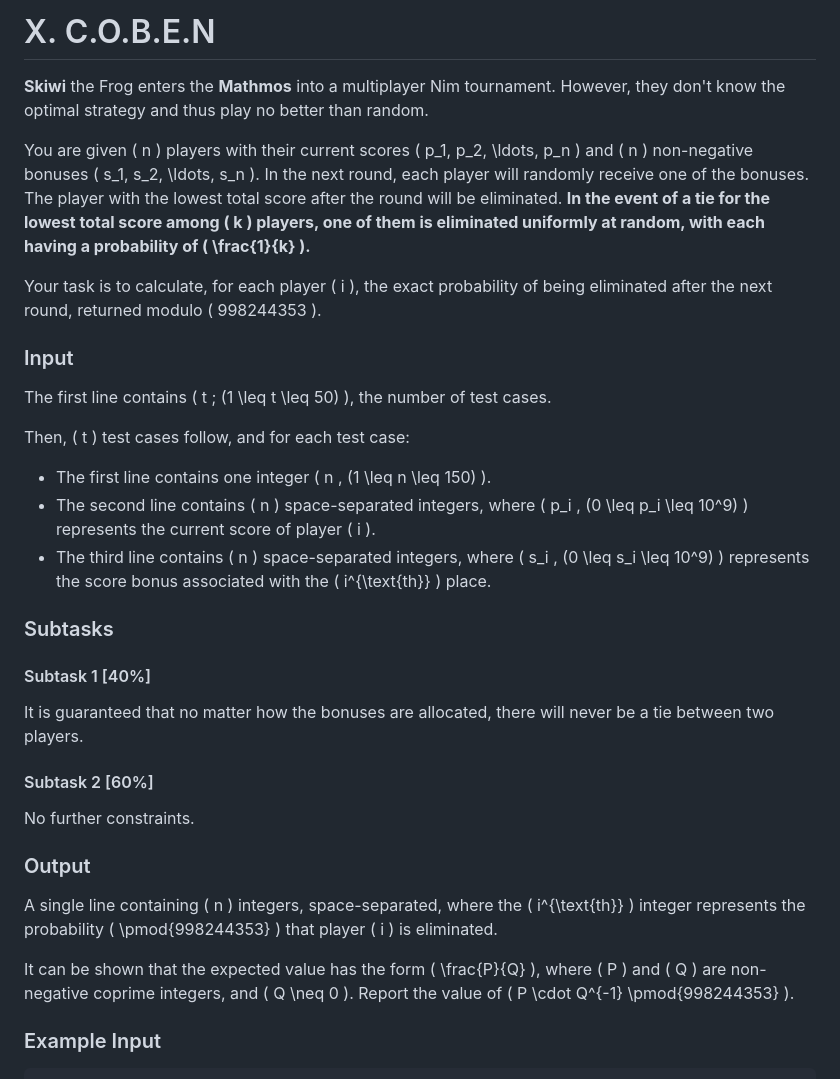
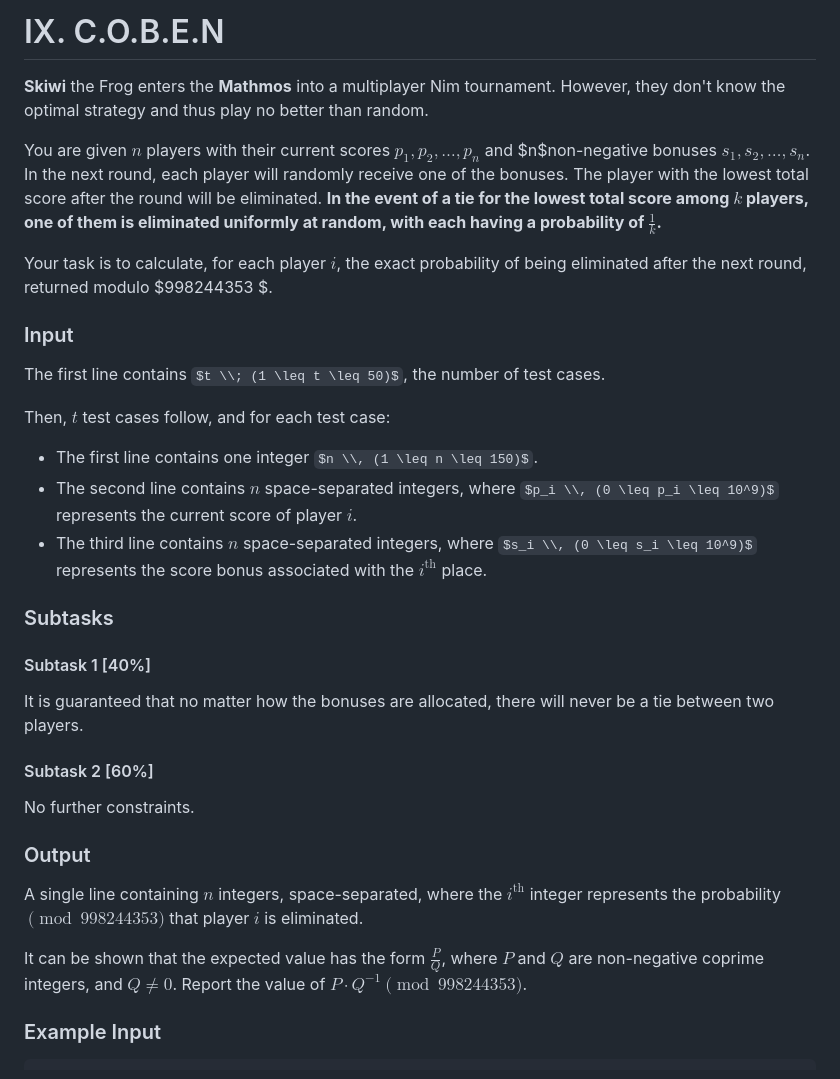
Before and after one commit to UWCS/ProgCompQuestions2025, a Markdown page: ProblemDirectories/9/9.md, the part around one of its changes. GitHub-like rendering; some formulas as TeX source.

````diff
--- a/ProblemDirectories/9/9.md
+++ b/ProblemDirectories/9/9.md
@@ -1,19 +1,19 @@
-# X. C.O.B.E.N
+# IX. C.O.B.E.N
 
 **Skiwi** the Frog enters the **Mathmos** into a multiplayer Nim tournament. However, they don't know the optimal strategy and thus play no better than random.
 
-You are given \( n \) players with their current scores \( p_1, p_2, \ldots, p_n \) and \( n \) non-negative bonuses \( s_1, s_2, \ldots, s_n \). In the next round, each player will randomly receive one of the bonuses. The player with the lowest total score after the round will be eliminated. **In the event of a tie for the lowest total score among \( k \) players, one of them is eliminated uniformly at random, with each having a probability of \( \frac{1}{k} \).**
+You are given $n$ players with their current scores $p_1, p_2, \ldots, p_n$ and $n$non-negative bonuses $s_1, s_2, \ldots, s_n$. In the next round, each player will randomly receive one of the bonuses. The player with the lowest total score after the round will be eliminated. **In the event of a tie for the lowest total score among $k$ players, one of them is eliminated uniformly at random, with each having a probability of $\frac{1}{k}$.**
 
-Your task is to calculate, for each player \( i \), the exact probability of being eliminated after the next round, returned modulo \( 998244353 \).
+Your task is to calculate, for each player $i$, the exact probability of being eliminated after the next round, returned modulo $998244353 $.
 
 ### Input
-The first line contains \( t \; (1 \leq t \leq 50) \), the number of test cases.
+The first line contains $t \\; (1 \leq t \leq 50)$, the number of test cases.
 
-Then, \( t \) test cases follow, and for each test case:
+Then, $t$ test cases follow, and for each test case:
 
-- The first line contains one integer \( n \, (1 \leq n \leq 150) \).
-- The second line contains \( n \) space-separated integers, where \( p_i \, (0 \leq p_i \leq 10^9) \) represents the current score of player \( i \).
-- The third line contains \( n \) space-separated integers, where \( s_i \, (0 \leq s_i \leq 10^9) \) represents the score bonus associated with the \( i^{\text{th}} \) place.
+- The first line contains one integer $n \\, (1 \leq n \leq 150)$.
+- The second line contains $n$ space-separated integers, where $p_i \\, (0 \leq p_i \leq 10^9)$ represents the current score of player $i$.
+- The third line contains $n$ space-separated integers, where $s_i \\, (0 \leq s_i \leq 10^9)$ represents the score bonus associated with the $i^{\text{th}}$ place.
 
 ### Subtasks
 
@@ -24,9 +24,9 @@ It is guaranteed that no matter how the bonuses are allocated, there will never
 No further constraints.
 
 ### Output
-A single line containing \( n \) integers, space-separated, where the \( i^{\text{th}} \) integer represents the probability \( \pmod{998244353} \) that player \( i \) is eliminated.
+A single line containing $n$ integers, space-separated, where the $i^{\text{th}}$ integer represents the probability $\pmod{998244353}$ that player $i$ is eliminated.
 
-It can be shown that the expected value has the form \( \frac{P}{Q} \), where \( P \) and \( Q \) are non-negative coprime integers, and \( Q \neq 0 \). Report the value of \( P \cdot Q^{-1} \pmod{998244353} \).
+It can be shown that the expected value has the form $\frac{P}{Q}$, where $P$ and $Q$ are non-negative coprime integers, and $Q \neq 0$. Report the value of $P \cdot Q^{-1} \pmod{998244353}$.
 
 ### Example Input
 ```
````
Also changed, not shown: other parts of ProblemDirectories/9/9.md (+11 -11 lines).
